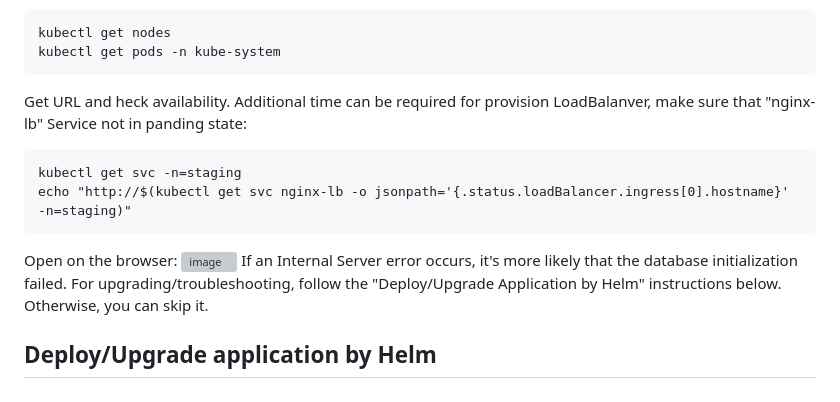
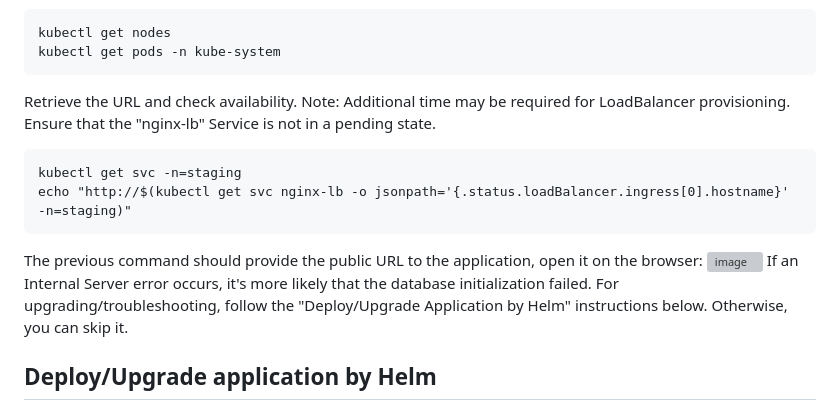
Before and after one commit to rasulkarimov/eks-terraform, a Markdown page: README.md, the part around the change. GitHub-like rendering; grey boxes are pictures that could not be loaded.

```diff
--- a/README.md
+++ b/README.md
@@ -28,12 +28,12 @@ kubectl get nodes
 kubectl get pods -n kube-system
 ~~~
 
-Get URL and heck availability. Additional time can be required for provision LoadBalanver, make sure that "nginx-lb" Service not in panding state:
+Retrieve the URL and check availability. Note: Additional time may be required for LoadBalancer provisioning. Ensure that the "nginx-lb" Service is not in a pending state.
 ~~~
 kubectl get svc -n=staging
 echo "http://$(kubectl get svc nginx-lb -o jsonpath='{.status.loadBalancer.ingress[0].hostname}'  -n=staging)"
 ~~~
-Open on the browser:
+The previous command should provide the public URL to the application, open it on the browser:
 ![image](https://github.com/rasulkarimov/eks-terraform/assets/53195216/990bbeaf-2682-4e9a-b45b-8cf9fb515724)
 If an Internal Server error occurs, it's more likely that the database initialization failed. For upgrading/troubleshooting, follow the "Deploy/Upgrade Application by Helm" instructions below. Otherwise, you can skip it.
 
```
